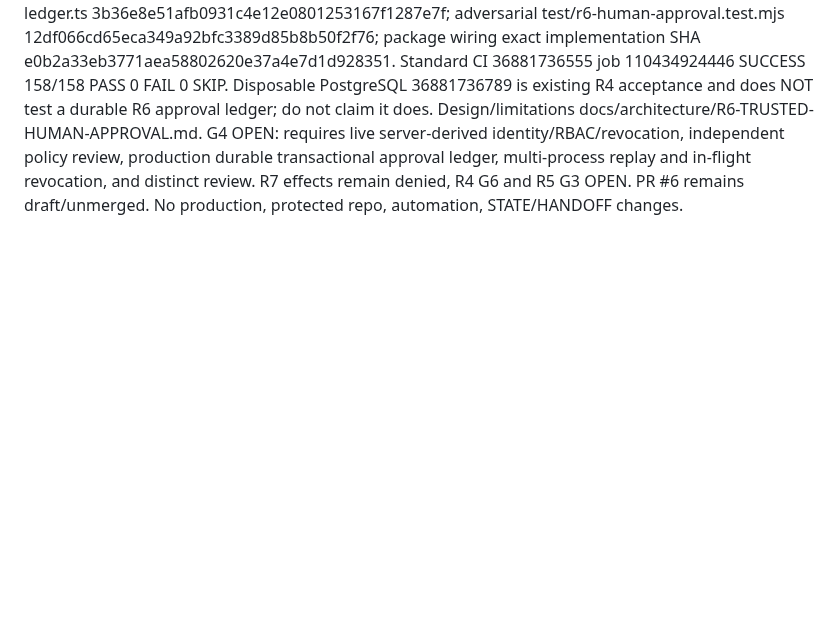
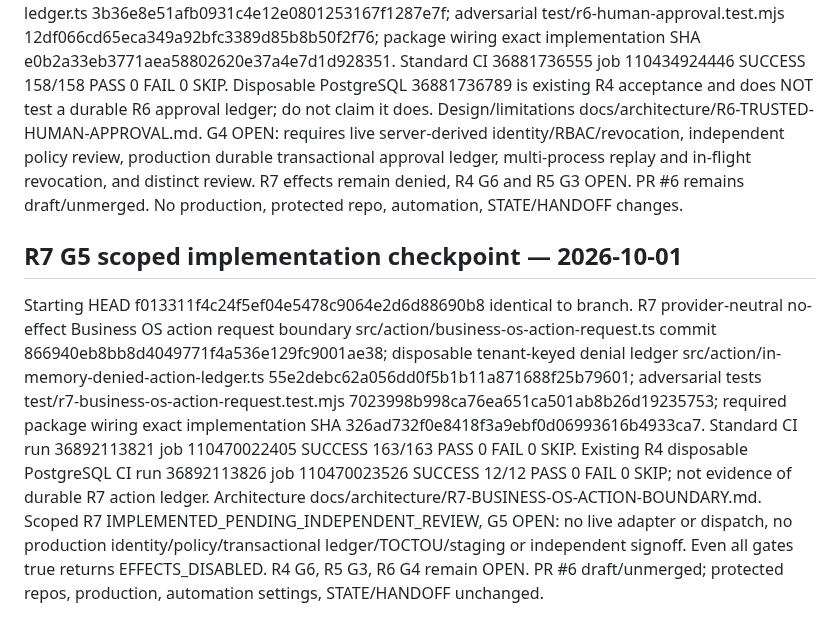
Before and after one commit to sohail654312-gif/codeedge-intelligent-growth-os, a Markdown page: ops/remediation/REGISTER.md, the part around the change. GitHub-like rendering; blank space fills up the shorter version.

Commit message:
docs(R7): record exact-SHA 163/12 green evidence and G5 open production gate

```diff
--- a/ops/remediation/REGISTER.md
+++ b/ops/remediation/REGISTER.md
@@ -39,3 +39,6 @@ Starting HEAD ab65e3931088603f3b3daa996ce0a7a96a65ec2d, no competing writer. Aut
 
 ## R6 G4 scoped implementation checkpoint — 2026-10-01
 Starting HEAD 598d383a379b592b1f6ed5058a2cb0d0dc63fc69, no competing writer; CIGO Builder, Verifier, Steward and remediation controller disabled, independent read-only watch unchanged. New trusted non-effect human approval boundary src/action/trusted-human-approval.ts ee5c8b520b3deb340b53d633cb5396856d93c5b0; disposable ledger src/action/in-memory-approval-ledger.ts 3b36e8e51afb0931c4e12e0801253167f1287e7f; adversarial test/r6-human-approval.test.mjs 12df066cd65eca349a92bfc3389d85b8b50f2f76; package wiring exact implementation SHA e0b2a33eb3771aea58802620e37a4e7d1d928351. Standard CI 36881736555 job 110434924446 SUCCESS 158/158 PASS 0 FAIL 0 SKIP. Disposable PostgreSQL 36881736789 is existing R4 acceptance and does NOT test a durable R6 approval ledger; do not claim it does. Design/limitations docs/architecture/R6-TRUSTED-HUMAN-APPROVAL.md. G4 OPEN: requires live server-derived identity/RBAC/revocation, independent policy review, production durable transactional approval ledger, multi-process replay and in-flight revocation, and distinct review. R7 effects remain denied, R4 G6 and R5 G3 OPEN. PR #6 remains draft/unmerged. No production, protected repo, automation, STATE/HANDOFF changes.
+
+## R7 G5 scoped implementation checkpoint — 2026-10-01
+Starting HEAD f013311f4c24f5ef04e5478c9064e2d6d88690b8 identical to branch. R7 provider-neutral no-effect Business OS action request boundary src/action/business-os-action-request.ts commit 866940eb8bb8d4049771f4a536e129fc9001ae38; disposable tenant-keyed denial ledger src/action/in-memory-denied-action-ledger.ts 55e2debc62a056dd0f5b1b11a871688f25b79601; adversarial tests test/r7-business-os-action-request.test.mjs 7023998b998ca76ea651ca501ab8b26d19235753; required package wiring exact implementation SHA 326ad732f0e8418f3a9ebf0d06993616b4933ca7. Standard CI run 36892113821 job 110470022405 SUCCESS 163/163 PASS 0 FAIL 0 SKIP. Existing R4 disposable PostgreSQL CI run 36892113826 job 110470023526 SUCCESS 12/12 PASS 0 FAIL 0 SKIP; not evidence of durable R7 action ledger. Architecture docs/architecture/R7-BUSINESS-OS-ACTION-BOUNDARY.md. Scoped R7 IMPLEMENTED_PENDING_INDEPENDENT_REVIEW, G5 OPEN: no live adapter or dispatch, no production identity/policy/transactional ledger/TOCTOU/staging or independent signoff. Even all gates true returns EFFECTS_DISABLED. R4 G6, R5 G3, R6 G4 remain OPEN. PR #6 draft/unmerged; protected repos, production, automation settings, STATE/HANDOFF unchanged.
```
